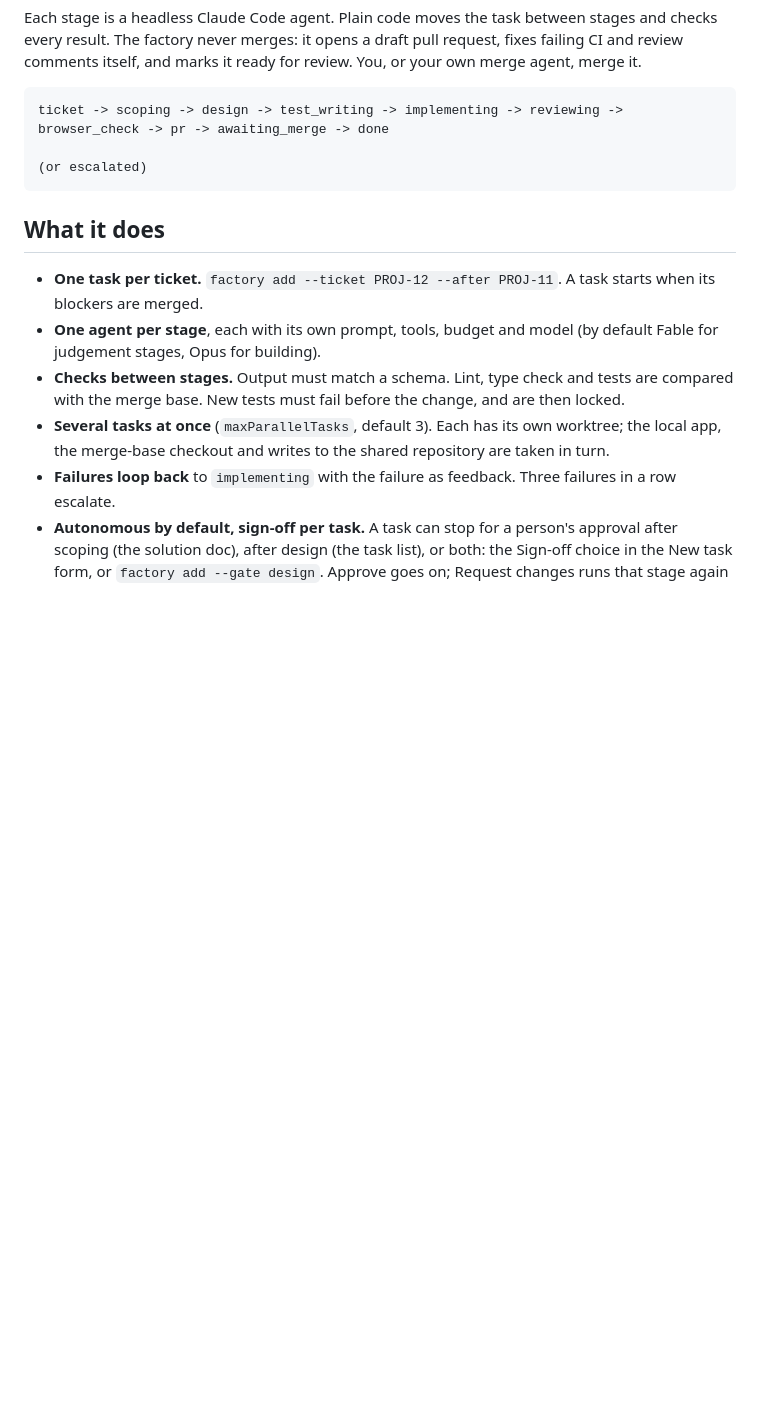
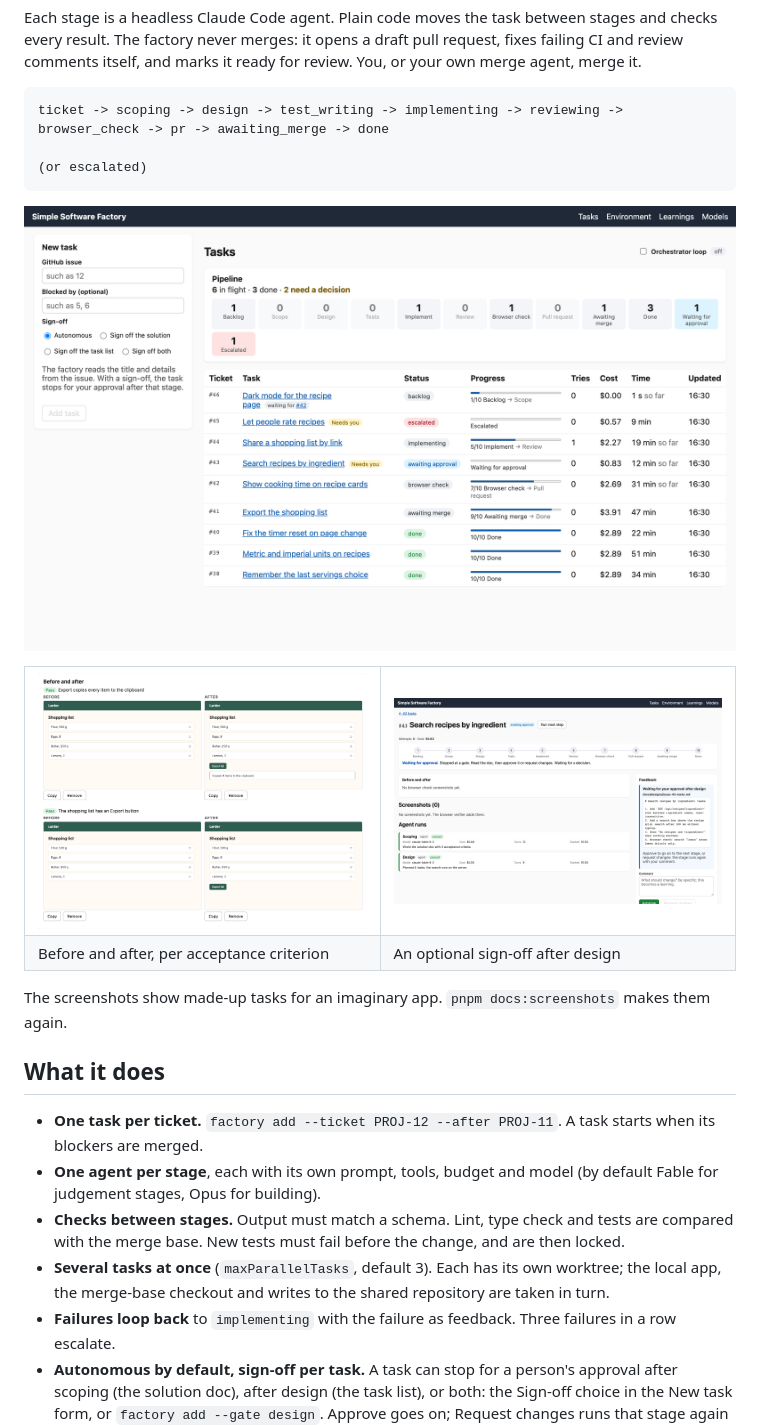
Before and after one commit to s-palmer/software-factory, a Markdown page: README.md, the part around one of its changes. Drawn GitHub-style; pictures changed too: docs/screenshots/task-before-after.png (added), docs/screenshots/task-sign-off.png (added), docs/screenshots/tasks.png (added); blank space fills up the shorter version.

````diff
--- a/README.md
+++ b/README.md
@@ -8,6 +8,21 @@ Each stage is a headless Claude Code agent. Plain code moves the task between st
 ticket -> scoping -> design -> test_writing -> implementing -> reviewing -> browser_check -> pr -> awaiting_merge -> done
                                                                                                (or escalated)
 ```
+
+![The task list: every task, its stage, cost and time](docs/screenshots/tasks.png)
+
+<table>
+<tr>
+<td width="50%"><img src="docs/screenshots/task-before-after.png" alt="Each acceptance criterion before and after the change, from the browser check"></td>
+<td width="50%"><img src="docs/screenshots/task-sign-off.png" alt="A task waiting at a sign-off gate, with the task list to approve"></td>
+</tr>
+<tr>
+<td>Before and after, per acceptance criterion</td>
+<td>An optional sign-off after design</td>
+</tr>
+</table>
+
+The screenshots show made-up tasks for an imaginary app. `pnpm docs:screenshots` makes them again.
 
 ## What it does
 
````
Also changed, not shown: other parts of README.md (+2 -0 lines), docs/screenshots/task-steer.png (added), 4 other files.
